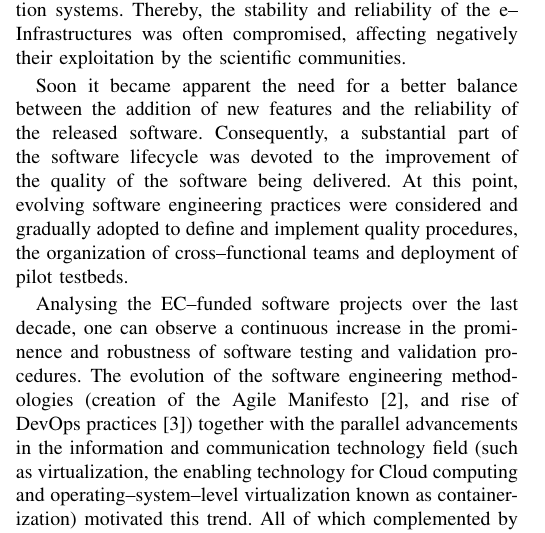
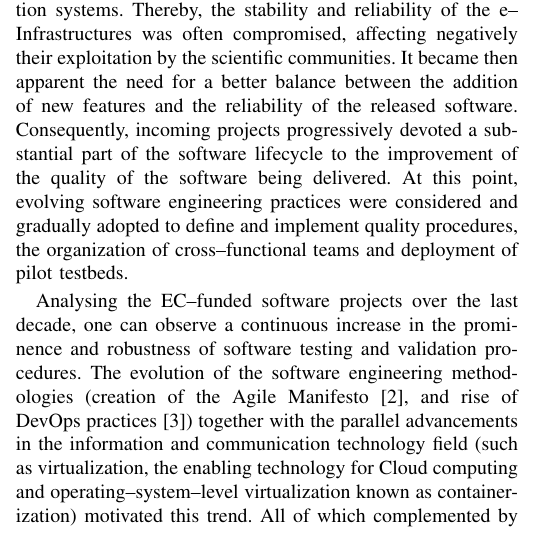
Before and after one commit to VibhutiDKhanduri/paper-ieee-software-reliability, a LaTeX paper (paper-ieee-trans.tex): part of one column of page 1 of 10, cut so that both start at the same text. Compiled offline with pdfLaTeX; a missing font is replaced by an installed copy or a similar font; a LaTeX package or settings file that is missing is left out.

Commit message:
Join the two paragraphs to fix review#2 comment (P1 C2 L24) about the emergence of the need of giving importance to SQA

```diff
--- a/paper-ieee-trans.tex
+++ b/paper-ieee-trans.tex
@@ -89,23 +89,22 @@ Major developments were carried out throughout the years focused on providing ne
 functionalities, partially neglecting the adoption of software engineering methodologies, in the early days.
 The released software was less tested, resulting in a high rate of
 rollbacks and patches applied to production systems. Thereby, the stability and
+% Comment
+%P1 C2 L18: Claiming that stability and reliability was regularly compromised is quite a bold statement -- it needs at least some citations, and preferably some explanation of what forms this compromise took for a few prominent cases.
 reliability of the e--Infrastructures was often compromised, affecting
 negatively their exploitation by the scientific communities.
+% Comments
+%P1 C2 L24: Was this realisation imposed "from above" e.g. by coordinated EC/ERC oversight, or was it "emergent" from the demands of the independent scientific communities?
+It became then apparent the need for a better balance between the addition of new features
+and the reliability of the released software. Consequently, incoming projects progressively
+devoted a substantial part of the software lifecycle to the improvement of the quality of the
+software being delivered. At this point, evolving software engineering practices were considered
+and gradually adopted to define and implement quality procedures, the organization of
+cross--functional teams and deployment of pilot testbeds.
 
-Soon it became apparent the need for a better balance between the addition of new features
-and the reliability of the released software. Consequently, a substantial part of the
-software lifecycle was devoted to the improvement of the quality of the software being
-delivered. At this point, evolving software engineering practices were
-considered and gradually adopted to define and implement quality procedures, the organization of cross--functional teams
-and deployment of pilot testbeds.
-
-% Comment
-%P1 C2 L18: Claiming that stability and reliability was regularly compromised is quite a bold statement -- it needs at least some citations, and preferably some explanation of what forms this compromise took for a few prominent cases.
 Analysing the EC--funded software projects over the last decade,
 one can observe a continuous increase in the prominence and robustness of software
 testing and validation procedures. The
-% Comments
-%P1 C2 L24: Was this realisation imposed "from above" e.g. by coordinated EC/ERC oversight, or was it "emergent" from the demands of the independent scientific communities?
 evolution of the software engineering methodologies (creation of the Agile
 Manifesto \cite{agile-manifesto}, and rise of DevOps practices \cite{zhu}) together
 with the parallel advancements in the information and communication technology
```
